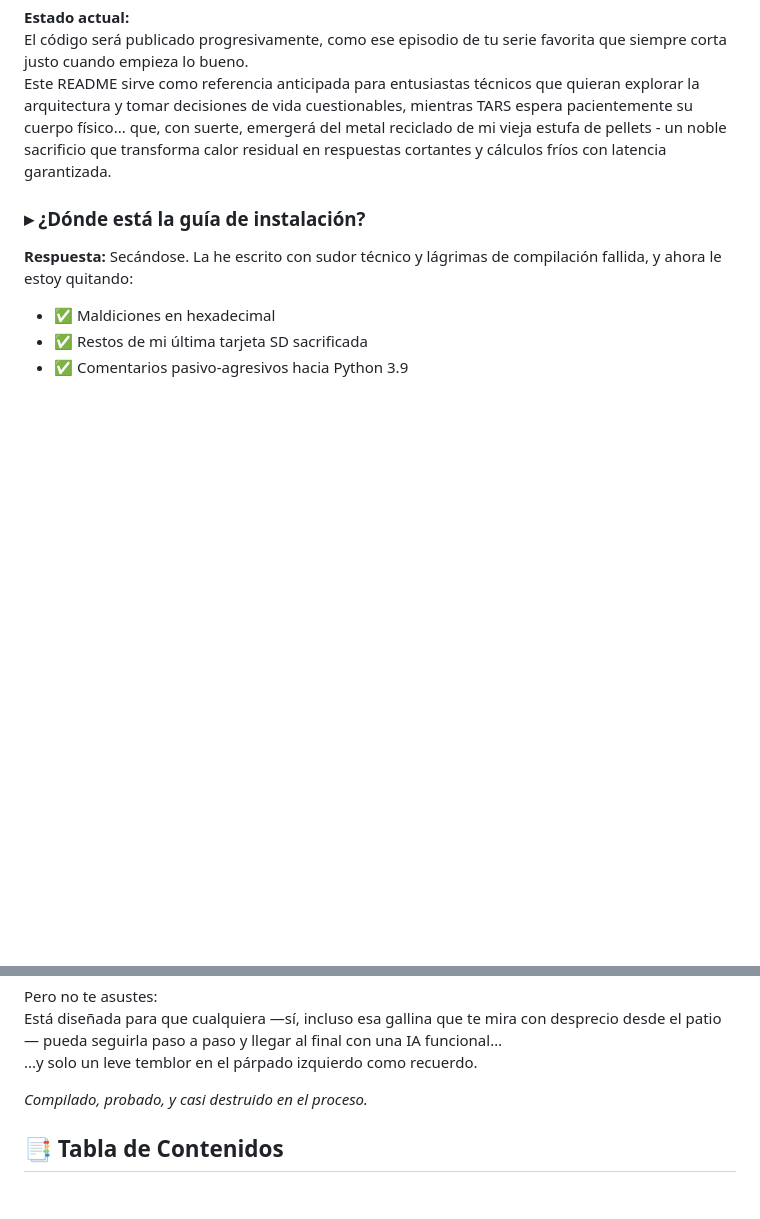
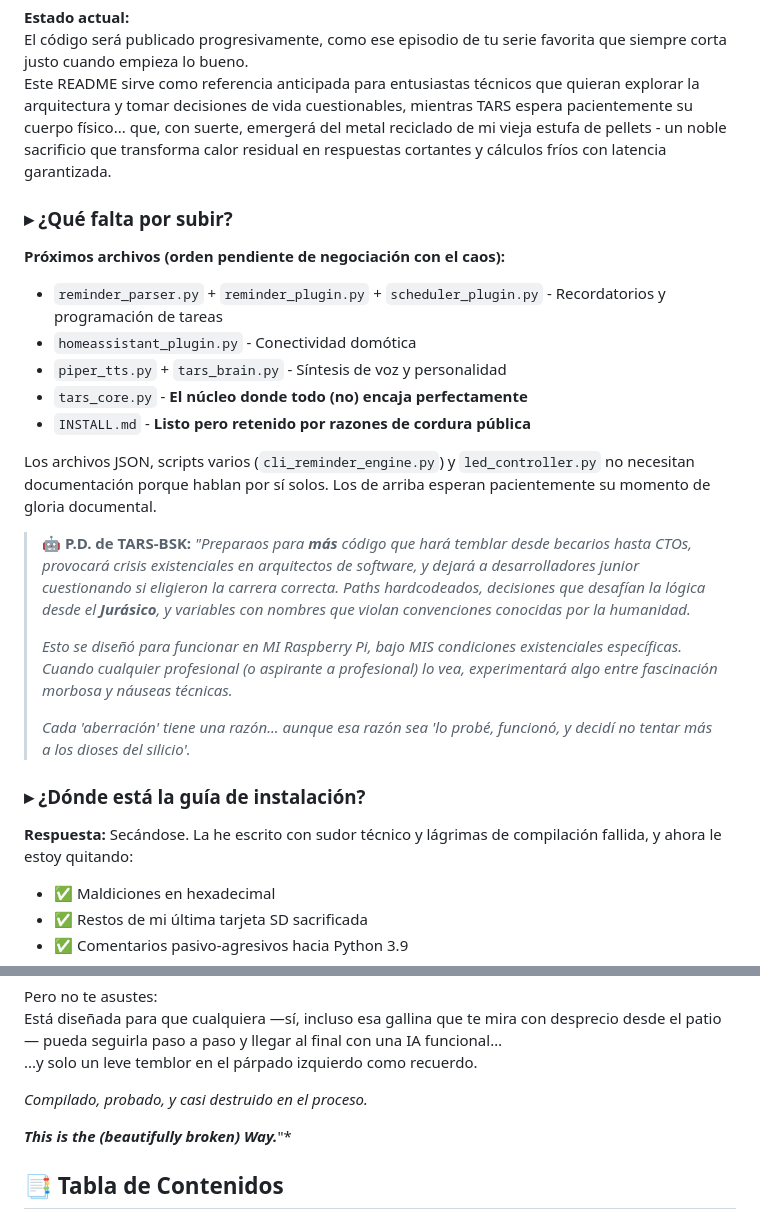
Before and after one commit to beskarbuilder/TARS-BSK, a Markdown page: README.md, 2 parts joined by grey strips. Drawn GitHub-style; blank space fills up the shorter version.

```diff
--- a/README.md
+++ b/README.md
@@ -39,6 +39,24 @@ P.D. (TARS-BSK): Este video tiene más temblor que mi confianza en electrodomés
 El código será publicado progresivamente, como ese episodio de tu serie favorita que siempre corta justo cuando empieza lo bueno.
 Este README sirve como referencia anticipada para entusiastas técnicos que quieran explorar la arquitectura y tomar decisiones de vida cuestionables, mientras TARS espera pacientemente su cuerpo físico... que, con suerte, emergerá del metal reciclado de mi vieja estufa de pellets - un noble sacrificio que transforma calor residual en respuestas cortantes y cálculos fríos con latencia garantizada.
 
+### ▸ ¿Qué falta por subir?
+
+**Próximos archivos (orden pendiente de negociación con el caos):**
+
+- `reminder_parser.py` + `reminder_plugin.py` + `scheduler_plugin.py` - Recordatorios y programación de tareas
+- `homeassistant_plugin.py` - Conectividad domótica
+- `piper_tts.py` + `tars_brain.py` - Síntesis de voz y personalidad
+- `tars_core.py` - **El núcleo donde todo (no) encaja perfectamente**
+- `INSTALL.md` - **Listo pero retenido por razones de cordura pública**
+
+Los archivos JSON, scripts varios (`cli_reminder_engine.py`) y `led_controller.py` no necesitan documentación porque hablan por sí solos. Los de arriba esperan pacientemente su momento de gloria documental.
+
+> 🤖 **P.D. de TARS-BSK:** _"Preparaos para **más** código que hará temblar desde becarios hasta CTOs, provocará crisis existenciales en arquitectos de software, y dejará a desarrolladores junior cuestionando si eligieron la carrera correcta. Paths hardcodeados, decisiones que desafían la lógica desde el **Jurásico**, y variables con nombres que violan convenciones conocidas por la humanidad._
+>
+> _Esto se diseñó para funcionar en MI Raspberry Pi, bajo MIS condiciones existenciales específicas. Cuando cualquier profesional (o aspirante a profesional) lo vea, experimentará algo entre fascinación morbosa y náuseas técnicas._
+>
+> _Cada 'aberración' tiene una razón... aunque esa razón sea 'lo probé, funcionó, y decidí no tentar más a los dioses del silicio'._
+
 ### ▸ ¿Dónde está la guía de instalación?
 
 **Respuesta:** Secándose. La he escrito con sudor técnico y lágrimas de compilación fallida, y ahora le estoy quitando:
@@ -57,6 +75,7 @@ Está diseñada para que cualquiera —sí, incluso esa gallina que te mira con
 
 *Compilado, probado, y casi destruido en el proceso.*
 
+_**This is the (beautifully broken) Way.**_"*
 
 ## 📑 Tabla de Contenidos
 
```
Also changed, not shown: README_EN.md (+20 -0 lines).
